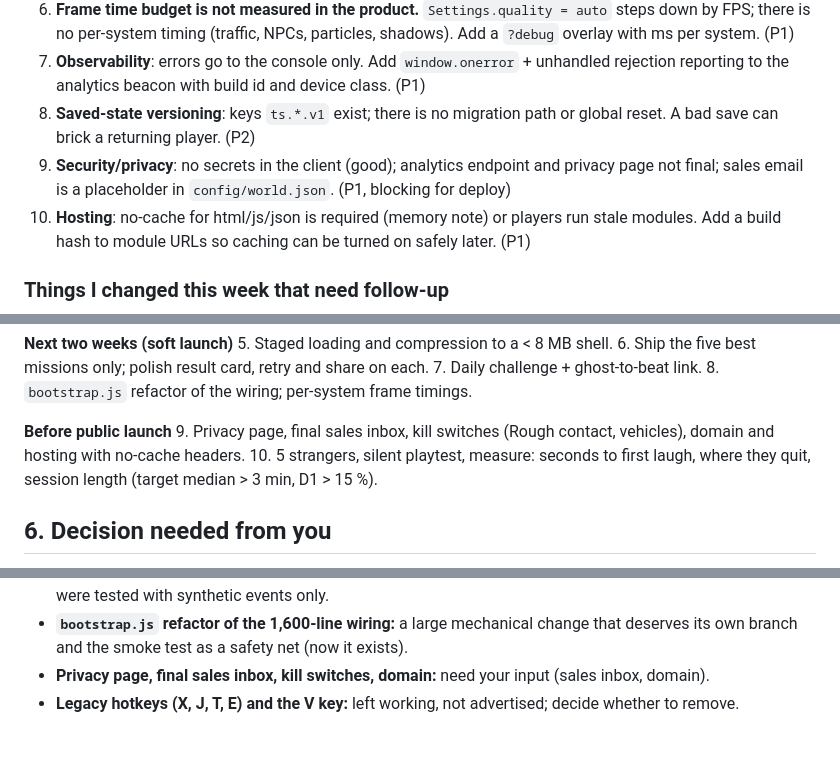
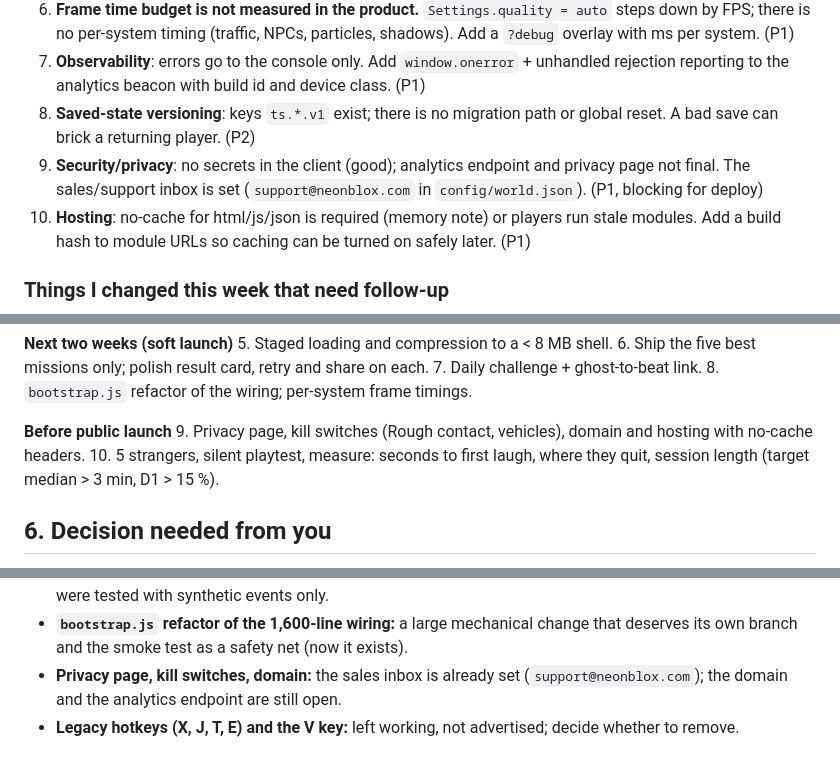
Before and after one commit to ankitsadhu/world_twin, a Markdown page: docs/studio_review_3.md, 3 parts joined by grey strips. Drawn GitHub-style.

Commit message:
Review doc: the sales inbox is already set (support@neonblox.com)
Co-Authored-By: Claude Sonnet 5.5 <noreply@anthropic.com>

```diff
--- a/docs/studio_review_3.md
+++ b/docs/studio_review_3.md
@@ -67,7 +67,7 @@ Written as a producer's review for a launch decision. Evidence is from this sess
 6. **Frame time budget is not measured in the product.** `Settings.quality = auto` steps down by FPS; there is no per-system timing (traffic, NPCs, particles, shadows). Add a `?debug` overlay with ms per system. (P1)
 7. **Observability**: errors go to the console only. Add `window.onerror` + unhandled rejection reporting to the analytics beacon with build id and device class. (P1)
 8. **Saved-state versioning**: keys `ts.*.v1` exist; there is no migration path or global reset. A bad save can brick a returning player. (P2)
-9. **Security/privacy**: no secrets in the client (good); analytics endpoint and privacy page not final; sales email is a placeholder in `config/world.json`. (P1, blocking for deploy)
+9. **Security/privacy**: no secrets in the client (good); analytics endpoint and privacy page not final. The sales/support inbox is set (`support@neonblox.com` in `config/world.json`). (P1, blocking for deploy)
 10. **Hosting**: no-cache for html/js/json is required (memory note) or players run stale modules. Add a build hash to module URLs so caching can be turned on safely later. (P1)
 
 ### Things I changed this week that need follow-up
@@ -90,7 +90,7 @@ Written as a producer's review for a launch decision. Evidence is from this sess
 8. `bootstrap.js` refactor of the wiring; per-system frame timings.
 
 **Before public launch**
-9. Privacy page, final sales inbox, kill switches (Rough contact, vehicles), domain and hosting with no-cache headers.
+9. Privacy page, kill switches (Rough contact, vehicles), domain and hosting with no-cache headers.
 10. 5 strangers, silent playtest, measure: seconds to first laugh, where they quit, session length (target median > 3 min, D1 > 15 %).
 
 ## 6. Decision needed from you
@@ -112,5 +112,5 @@ Not done, and why:
 - **72 MB first load / staged loading / compression:** needs the asset pipeline (KTX2, Draco, brotli, a split shell) and a hosting decision. Largest remaining launch risk.
 - **Real-device pass (iPhone + mid Android):** needs hardware. Touch stick, long-press hit and driving buttons were tested with synthetic events only.
 - **`bootstrap.js` refactor of the 1,600-line wiring:** a large mechanical change that deserves its own branch and the smoke test as a safety net (now it exists).
-- **Privacy page, final sales inbox, kill switches, domain:** need your input (sales inbox, domain).
+- **Privacy page, kill switches, domain:** the sales inbox is already set (`support@neonblox.com`); the domain and the analytics endpoint are still open.
 - **Legacy hotkeys (X, J, T, E) and the V key:** left working, not advertised; decide whether to remove.
```
